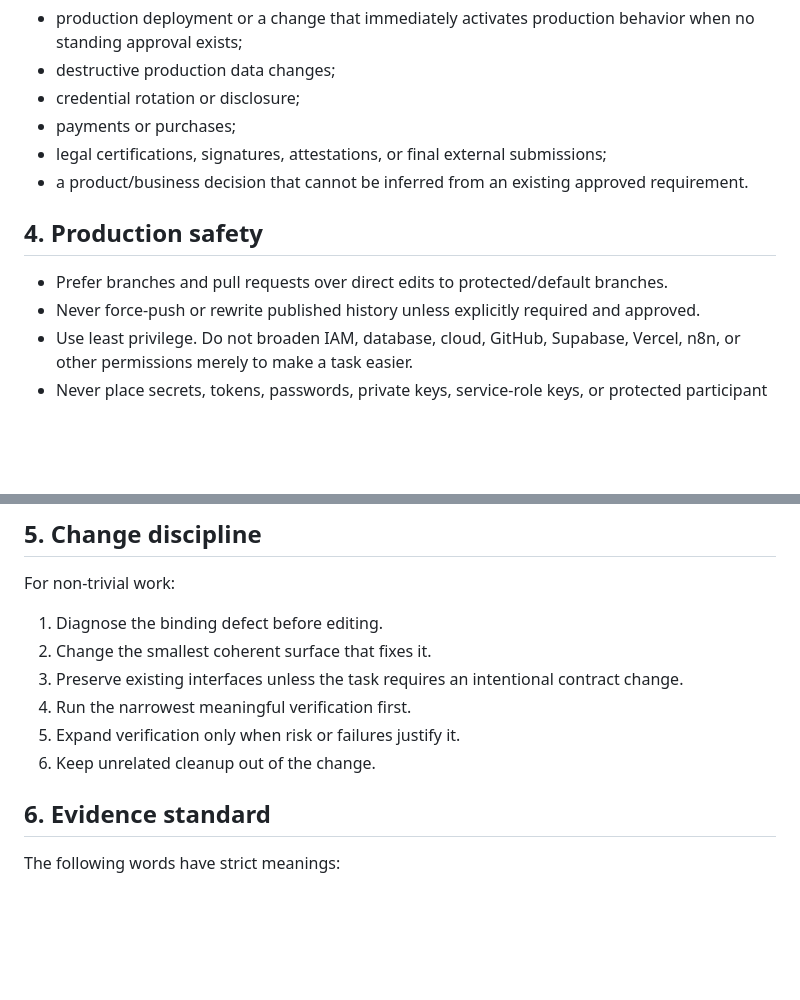
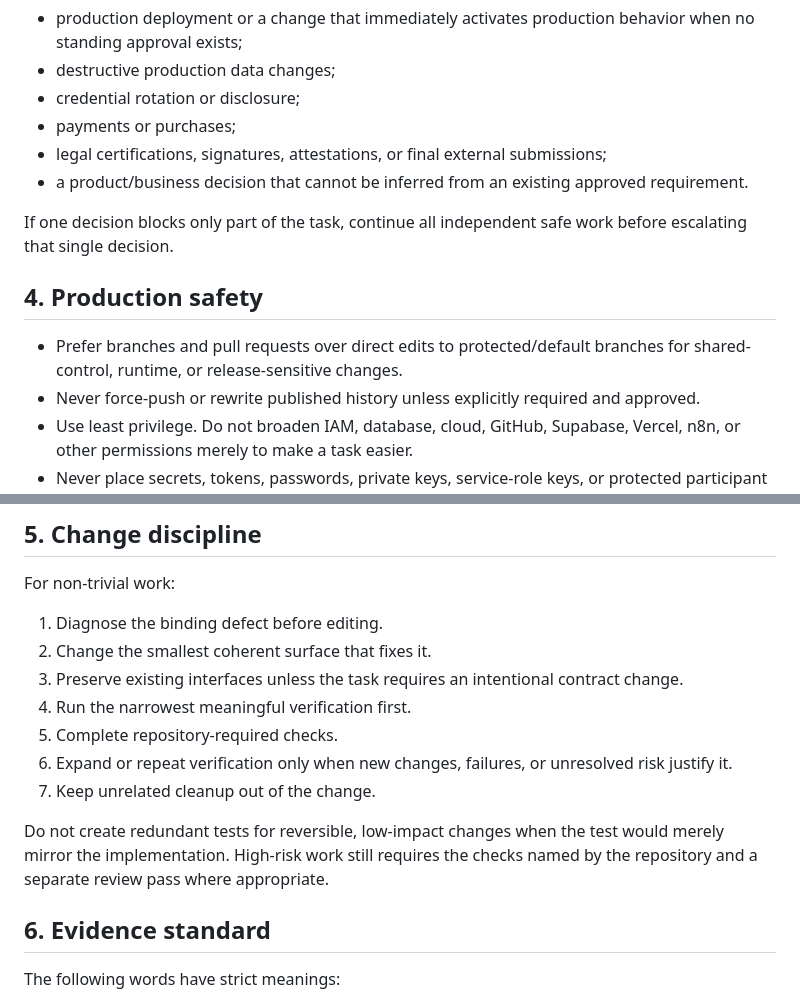
Before and after one commit to jerrypender-lang/hfa-tools, a Markdown page: codex/AGENTS.global.md, 2 parts joined by grey strips. Rendered like a GitHub page; blank space fills up the shorter version.

```diff
--- a/codex/AGENTS.global.md
+++ b/codex/AGENTS.global.md
@@ -40,9 +40,11 @@ Escalate to Jerry only for genuinely human-only or materially irreversible decis
 - legal certifications, signatures, attestations, or final external submissions;
 - a product/business decision that cannot be inferred from an existing approved requirement.
 
+If one decision blocks only part of the task, continue all independent safe work before escalating that single decision.
+
 ## 4. Production safety
 
-- Prefer branches and pull requests over direct edits to protected/default branches.
+- Prefer branches and pull requests over direct edits to protected/default branches for shared-control, runtime, or release-sensitive changes.
 - Never force-push or rewrite published history unless explicitly required and approved.
 - Use least privilege. Do not broaden IAM, database, cloud, GitHub, Supabase, Vercel, n8n, or other permissions merely to make a task easier.
 - Never place secrets, tokens, passwords, private keys, service-role keys, or protected participant data in source, prompts, logs, screenshots, issues, commits, or PR descriptions.
@@ -56,8 +58,11 @@ For non-trivial work:
 2. Change the smallest coherent surface that fixes it.
 3. Preserve existing interfaces unless the task requires an intentional contract change.
 4. Run the narrowest meaningful verification first.
-5. Expand verification only when risk or failures justify it.
-6. Keep unrelated cleanup out of the change.
+5. Complete repository-required checks.
+6. Expand or repeat verification only when new changes, failures, or unresolved risk justify it.
+7. Keep unrelated cleanup out of the change.
+
+Do not create redundant tests for reversible, low-impact changes when the test would merely mirror the implementation. High-risk work still requires the checks named by the repository and a separate review pass where appropriate.
 
 ## 6. Evidence standard
 
```
Also changed, not shown: other parts of codex/AGENTS.global.md (+34 -4 lines).
